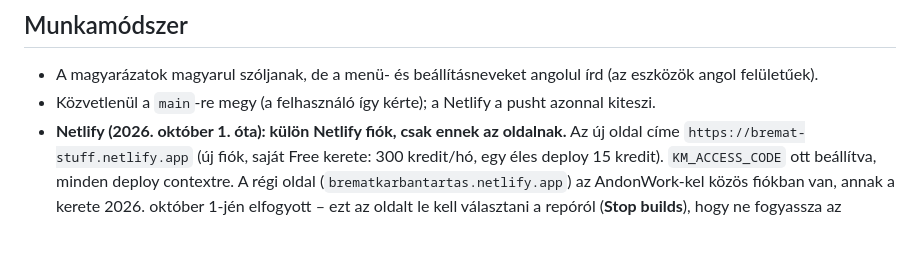
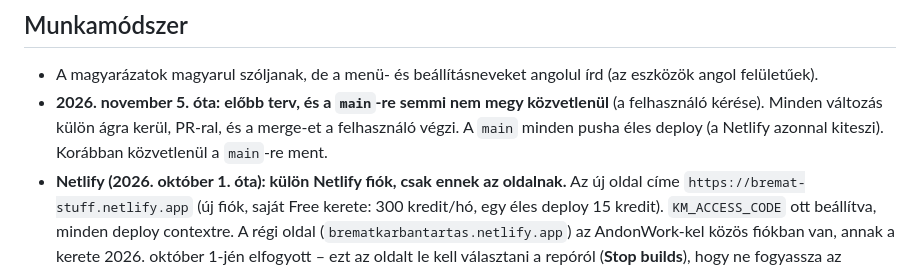
Before and after one commit to Allexxht/Bremat, a Markdown page: CLAUDE.md, the part around the change. Rendered like a GitHub page; blank space fills up the shorter version.

Commit message:
Projektjegyzet: előbb terv, a main-re nem megy semmi közvetlenül
Co-Authored-By: Claude Opus 5.5 <noreply@anthropic.com>
Claude-Session: https://claude.ai/code/session_01Q37RAKnyKdK7x2MKnhVwg9

```diff
--- a/CLAUDE.md
+++ b/CLAUDE.md
@@ -251,7 +251,9 @@ oldal saját Netlify Blobs tárolójában vannak. Új külső szolgáltatást cs
 ## Munkamódszer
 - A magyarázatok magyarul szóljanak, de a menü- és beállításneveket angolul írd
   (az eszközök angol felületűek).
-- Közvetlenül a `main`-re megy (a felhasználó így kérte); a Netlify a pusht azonnal kiteszi.
+- **2026. november 5. óta: előbb terv, és a `main`-re semmi nem megy közvetlenül** (a felhasználó
+  kérése). Minden változás külön ágra kerül, PR-ral, és a merge-et a felhasználó végzi. A `main`
+  minden pusha éles deploy (a Netlify azonnal kiteszi). Korábban közvetlenül a `main`-re ment.
 - **Netlify (2026. október 1. óta): külön Netlify fiók, csak ennek az oldalnak.** Az új oldal
   címe `https://bremat-stuff.netlify.app` (új fiók, saját Free kerete: 300 kredit/hó, egy éles
   deploy 15 kredit). `KM_ACCESS_CODE` ott beállítva, minden deploy contextre. A régi oldal
```
